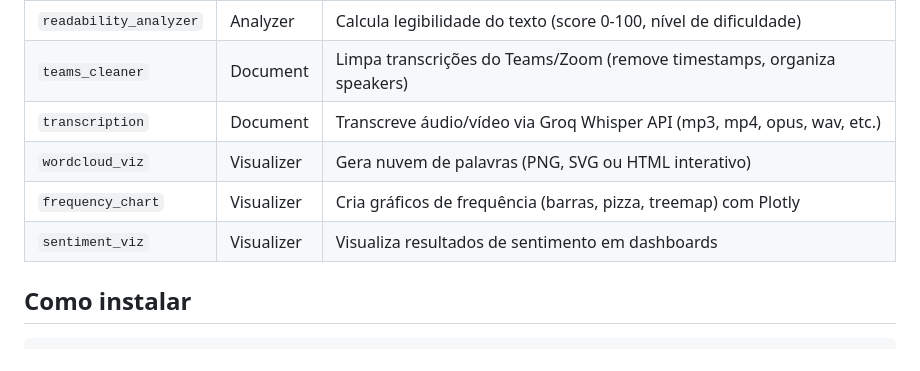
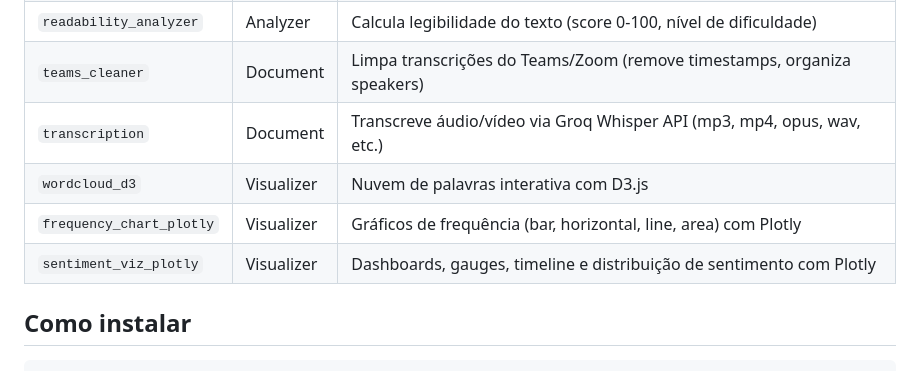
Before and after one commit to mrlnlms/qualia, a Markdown page: README.md, the part around the change. Rendered like a GitHub page.

Commit message:
docs: atualiza nomes dos visualizers — wordcloud_d3, frequency_chart_plotly, sentiment_viz_plotly

```diff
--- a/README.md
+++ b/README.md
@@ -23,9 +23,9 @@ Funciona como um workbench pessoal: sobe a API, manda o conteúdo, recebe JSON.
 | `readability_analyzer` | Analyzer | Calcula legibilidade do texto (score 0-100, nível de dificuldade) |
 | `teams_cleaner` | Document | Limpa transcrições do Teams/Zoom (remove timestamps, organiza speakers) |
 | `transcription` | Document | Transcreve áudio/vídeo via Groq Whisper API (mp3, mp4, opus, wav, etc.) |
-| `wordcloud_viz` | Visualizer | Gera nuvem de palavras (PNG, SVG ou HTML interativo) |
-| `frequency_chart` | Visualizer | Cria gráficos de frequência (barras, pizza, treemap) com Plotly |
-| `sentiment_viz` | Visualizer | Visualiza resultados de sentimento em dashboards |
+| `wordcloud_d3` | Visualizer | Nuvem de palavras interativa com D3.js |
+| `frequency_chart_plotly` | Visualizer | Gráficos de frequência (bar, horizontal, line, area) com Plotly |
+| `sentiment_viz_plotly` | Visualizer | Dashboards, gauges, timeline e distribuição de sentimento com Plotly |
 
 ## Como instalar
 
```
Also changed, not shown: CLAUDE.md (+1 -1 lines), docs/TECHNICAL_STATE.md (+3 -3 lines).
